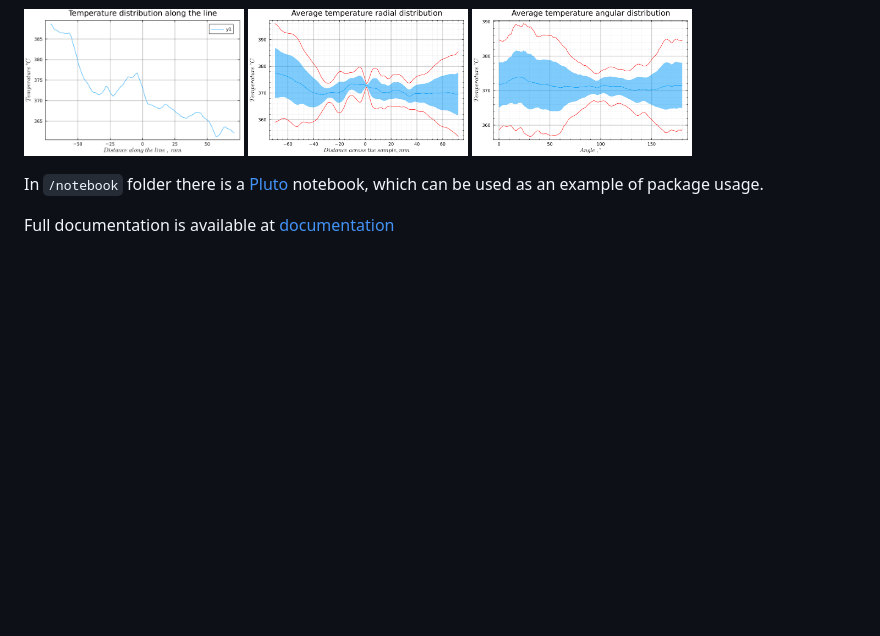
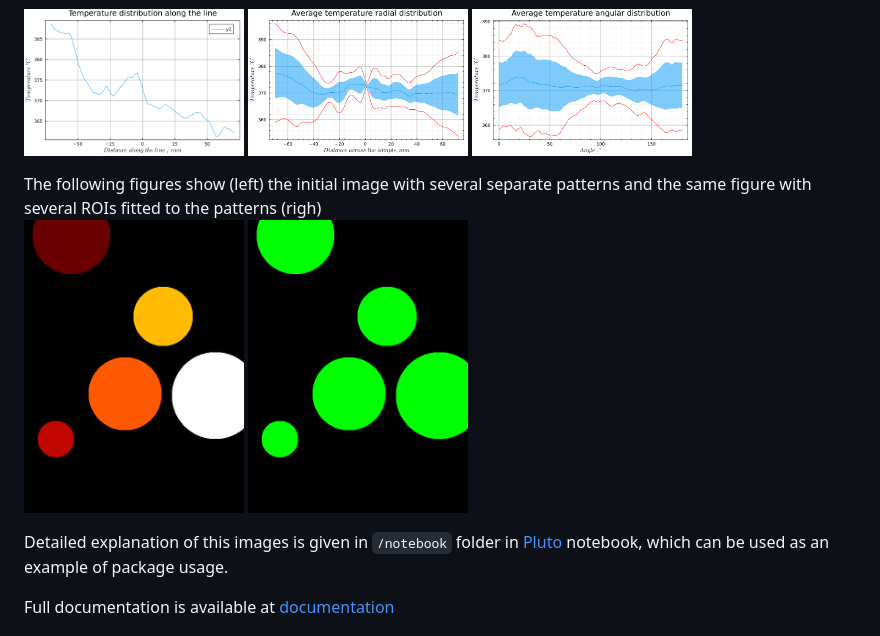
Before and after one commit to Manarom/ThermovisorImages.jl, a Markdown page: README.md, the part around the change. Drawn GitHub-style; pictures changed too: assets/multiple_patterns_fitted.png (added), assets/multiple_patterns_initial.png (added); blank space fills up the shorter version.

```diff
--- a/README.md
+++ b/README.md
@@ -18,8 +18,13 @@ The following figures show temperature distribution along the line, radial and a
   <img src="./assets/radial_distrib.png" width="220"/>
   <img src="./assets/angular_distrib.png"  width="220"/>
 </p>
+The following figures show (left) the initial image with several separate patterns and the same figure with several ROIs fitted to the patterns (righ)
+<p float="left">
+  <img src="./assets/multiple_patterns_initial.png" width="220"/>
+  <img src="./assets/multiple_patterns_fitted.png" width="220"/>
+</p>
 
- In `/notebook` folder there is a [Pluto](https://plutojl.org/) notebook, which can be used as an example of package usage.
+ Detailed explanation of this images is given in  `/notebook` folder in [Pluto](https://plutojl.org/) notebook, which can be used as an example of package usage.
 
 
   Full documentation is available at  [documentation](https://manarom.github.io/ThermovisorData.jl/)
```
Also changed, not shown: 8 other files.
